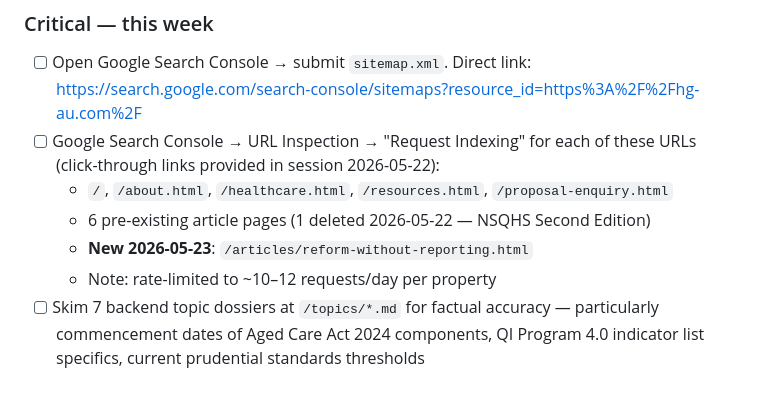
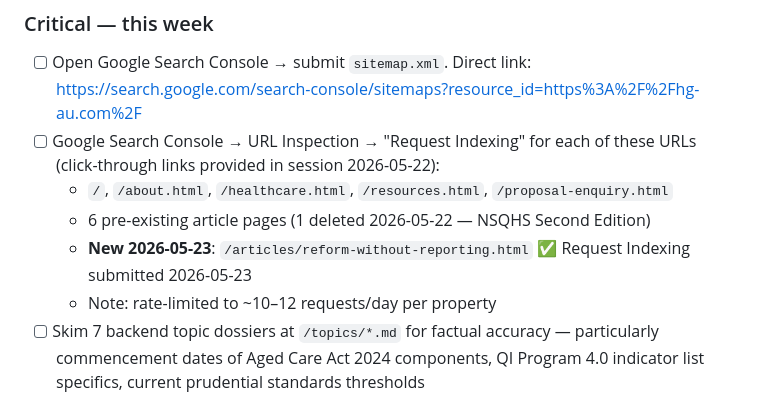
Before and after one commit to nalefelder/holistic-governance, a Markdown page: SEO-PLAN.md, the part around the change. GitHub-like rendering.

Commit message:
Log GSC Request Indexing submitted for 'Reform Without Reporting'
Co-Authored-By: Claude Opus 4.7 (1M context) <noreply@anthropic.com>

```diff
--- a/SEO-PLAN.md
+++ b/SEO-PLAN.md
@@ -67,7 +67,7 @@ Reference doc for the SEO work on the Holistic Governance website. Written 2026-
 - [ ] Google Search Console → URL Inspection → "Request Indexing" for each of these URLs (click-through links provided in session 2026-05-22):
   - `/`, `/about.html`, `/healthcare.html`, `/resources.html`, `/proposal-enquiry.html`
   - 6 pre-existing article pages (1 deleted 2026-05-22 — NSQHS Second Edition)
-  - **New 2026-05-23**: `/articles/reform-without-reporting.html`
+  - **New 2026-05-23**: `/articles/reform-without-reporting.html` ✅ Request Indexing submitted 2026-05-23
   - Note: rate-limited to ~10–12 requests/day per property
 - [ ] Skim 7 backend topic dossiers at `/topics/*.md` for factual accuracy — particularly commencement dates of Aged Care Act 2024 components, QI Program 4.0 indicator list specifics, current prudential standards thresholds
 - [ ] Flip GBP to service-area mode (hide street, add service areas)
```
